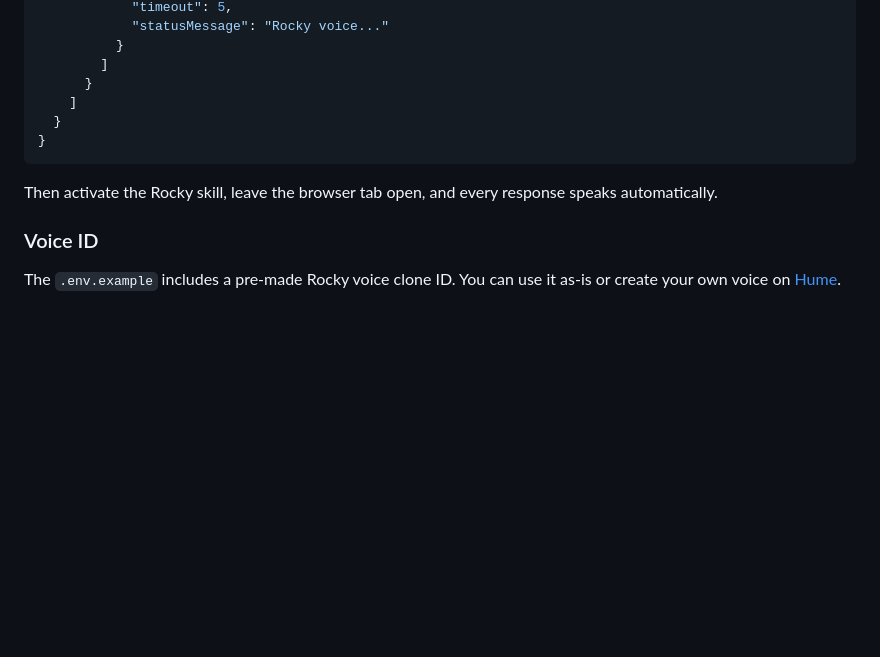
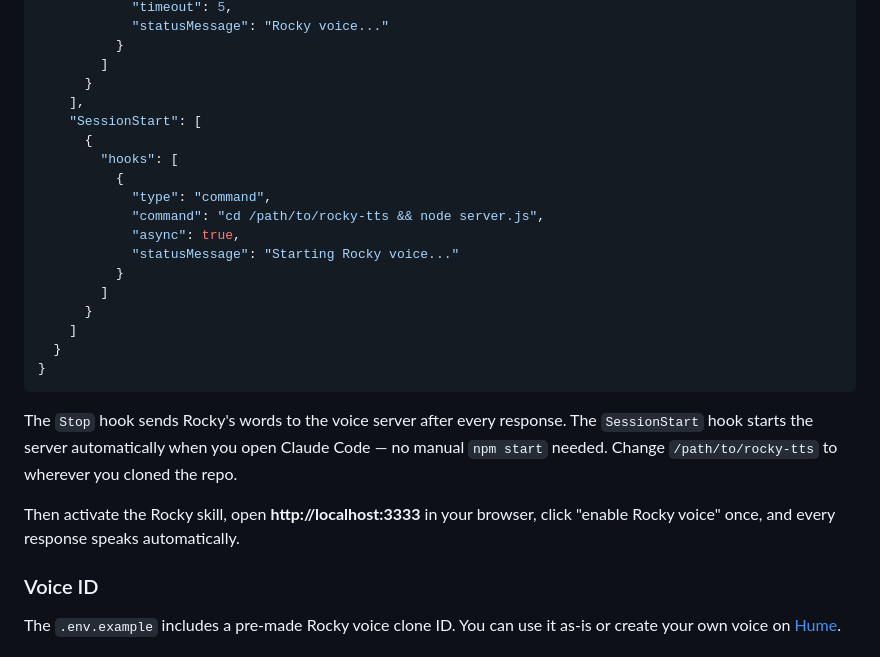
Before and after one commit to Lagunaswift/RockyVoice, a Markdown page: README.md, the part around the change. GitHub-like rendering; blank space fills up the shorter version.

Commit message:
docs: add SessionStart hook for auto-starting voice server
Co-Authored-By: Claude Opus 4.6 <noreply@anthropic.com>

````diff
--- a/README.md
+++ b/README.md
@@ -78,12 +78,26 @@ Add this to `.claude/settings.local.json`:
           }
         ]
       }
+    ],
+    "SessionStart": [
+      {
+        "hooks": [
+          {
+            "type": "command",
+            "command": "cd /path/to/rocky-tts && node server.js",
+            "async": true,
+            "statusMessage": "Starting Rocky voice..."
+          }
+        ]
+      }
     ]
   }
 }
 ```
 
-Then activate the Rocky skill, leave the browser tab open, and every response speaks automatically.
+The `Stop` hook sends Rocky's words to the voice server after every response. The `SessionStart` hook starts the server automatically when you open Claude Code — no manual `npm start` needed. Change `/path/to/rocky-tts` to wherever you cloned the repo.
+
+Then activate the Rocky skill, open **http://localhost:3333** in your browser, click "enable Rocky voice" once, and every response speaks automatically.
 
 ### Voice ID
 
````
